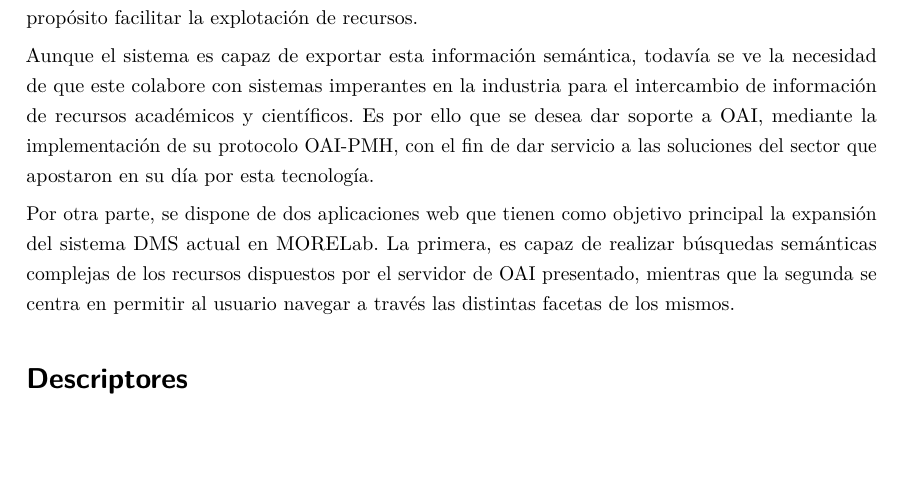
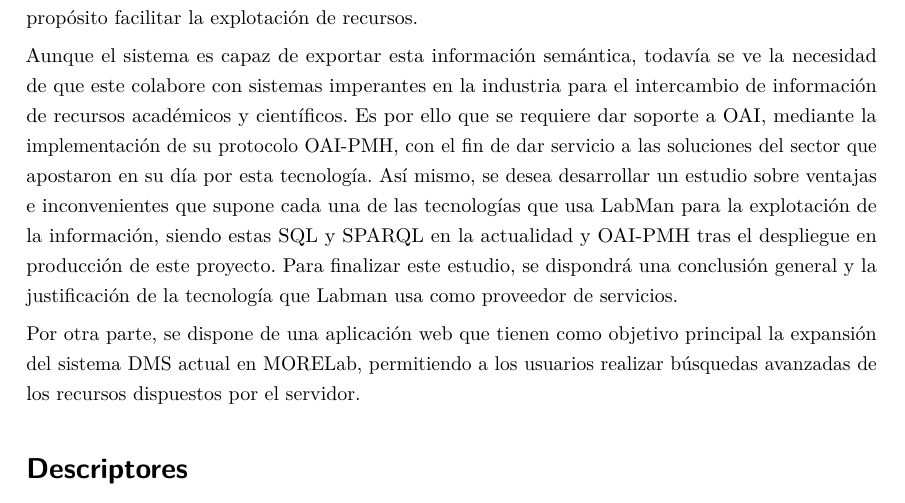
Before and after one commit to Alchemy-Meister/PFG, a LaTeX thesis (PFG-Jesus-Sesma.tex, which reads content/abstract.tex): part of page 3 of 52, cut so that both start at the same text, the shorter picture padded with empty space. Compiled offline with pdfLaTeX.

Commit message:
abstract has been updated

```diff
--- a/content/abstract.tex
+++ b/content/abstract.tex
@@ -3,24 +3,18 @@
 Deustotech cree que es posible contribuir a un mundo mejor mediante el uso de
 las tecnologías de Internet y las Telecomunicaciones.
 
-Como resultado de este pensamiento nació LabMan, un sistema de gestión de grupo
-de investigación. Esta aplicación web tiene como objetivo gestionar toda la
-información referente a los investigadores, proyectos, publicaciones y tesis de un grupo relacionada entre si. Permite generar diversas gráficas que permiten analizar de forma rápida la evolución y desempeño del equipo de investigación.
-Este aplicativo en un claro ejemplo de una web de datos de nueva generación de
-portales web, dónde no solo se exportan documentos, sino que habilita la
-exportación de datos y \acrshortpl{api}, que tienen como propósito facilitar la explotación
-de recursos.
+Como resultado de este pensamiento nació LabMan, un sistema de gestión de grupo de investigación. Esta aplicación web tiene como objetivo gestionar toda la información referente a los investigadores, proyectos, publicaciones y tesis de un grupo relacionada entre si. Permite
+generar diversas gráficas que permiten analizar de forma rápida la evolución y desempeño del equipo
+de investigación.
+Este aplicativo en un claro ejemplo de una web de datos de nueva generación de portales web, dónde
+no solo se exportan documentos, sino que habilita la exportación de datos y \acrshortpl{api}, que
+tienen como propósito facilitar la explotación de recursos.
 
-Aunque el sistema es capaz de exportar esta información semántica, todavía se ve la necesidad de que este colabore con  sistemas imperantes en la industria para el intercambio de información de recursos académicos y científicos.
-Es por ello que se desea dar soporte a \acrshort{oai}, mediante la implementación de su
-protocolo \acrshort{oaipmh}, con el fin de dar servicio a las soluciones del sector que
-apostaron en su día por esta tecnología.
+Aunque el sistema es capaz de exportar esta información semántica, todavía se ve la necesidad de que este colabore con sistemas imperantes en la industria para el intercambio de información de recursos académicos y científicos.
+Es por ello que se requiere dar soporte a \acrshort{oai}, mediante la implementación de su protocolo \acrshort{oaipmh}, con el fin de dar servicio a las soluciones del sector que apostaron en su día por esta tecnología. Así mismo, se desea desarrollar un estudio sobre ventajas e inconvenientes que supone cada una de las tecnologías que usa LabMan para la explotación de la información, siendo estas \acrshort{sql} y \acrshort{sparql} en la actualidad y \acrshort{oaipmh} tras el despliegue en producción de este proyecto. Para finalizar este estudio, se dispondrá una conclusión general y la justificación de la tecnología que Labman usa como proveedor de servicios.
 
-Por otra parte, se dispone de dos aplicaciones web que tienen como objetivo
-principal la expansión del sistema \acrshort{dms} actual en MORELab. La primera, es capaz
-de realizar búsquedas semánticas complejas de los recursos dispuestos por el
-servidor de \acrshort{oai} presentado, mientras que la segunda se centra en permitir al
-usuario navegar a través las distintas facetas de los mismos.
+Por otra parte, se dispone de una aplicación web que tienen como objetivo principal la expansión
+del sistema \acrshort{dms} actual en MORELab, permitiendo a los usuarios realizar búsquedas avanzadas de los recursos dispuestos por el servidor.
 
 \vspace{2em}
 
```
